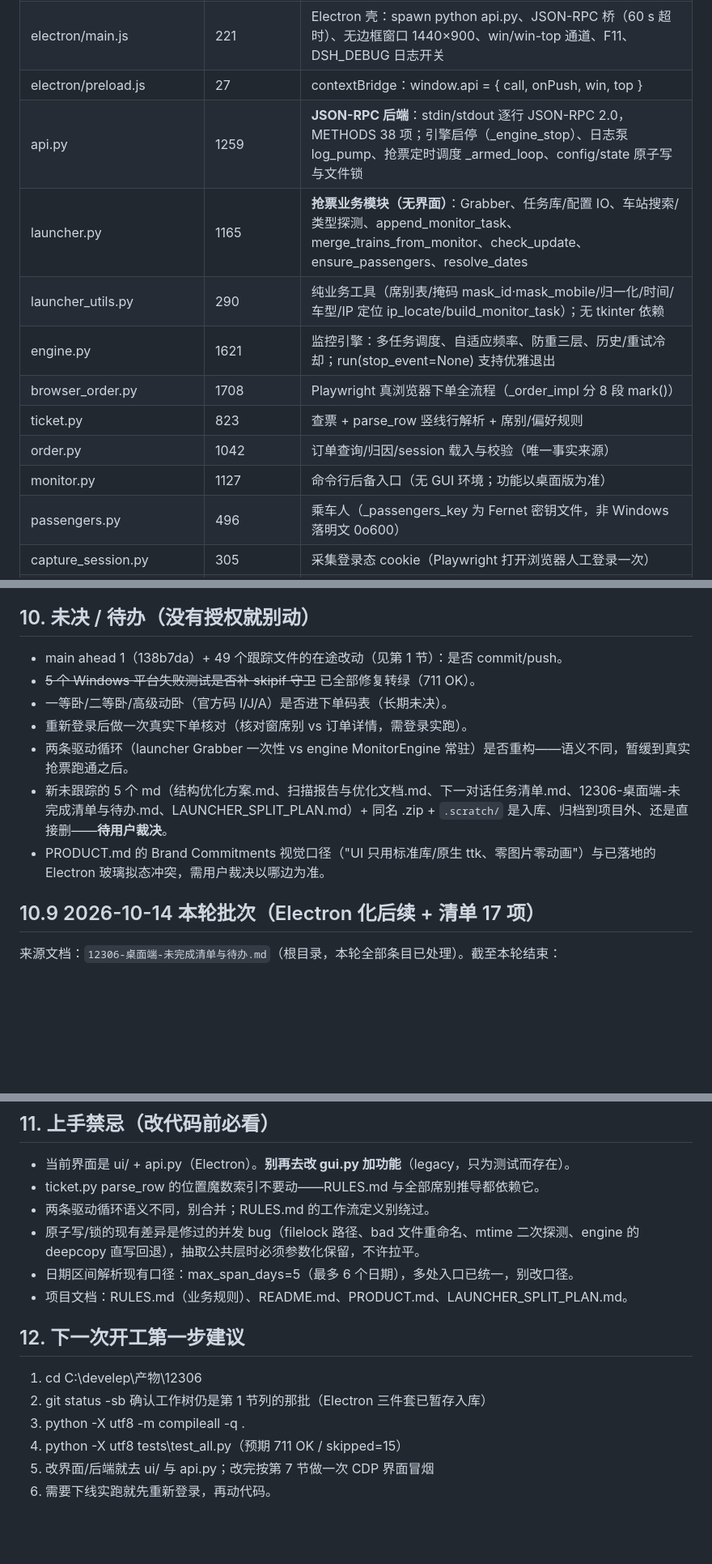
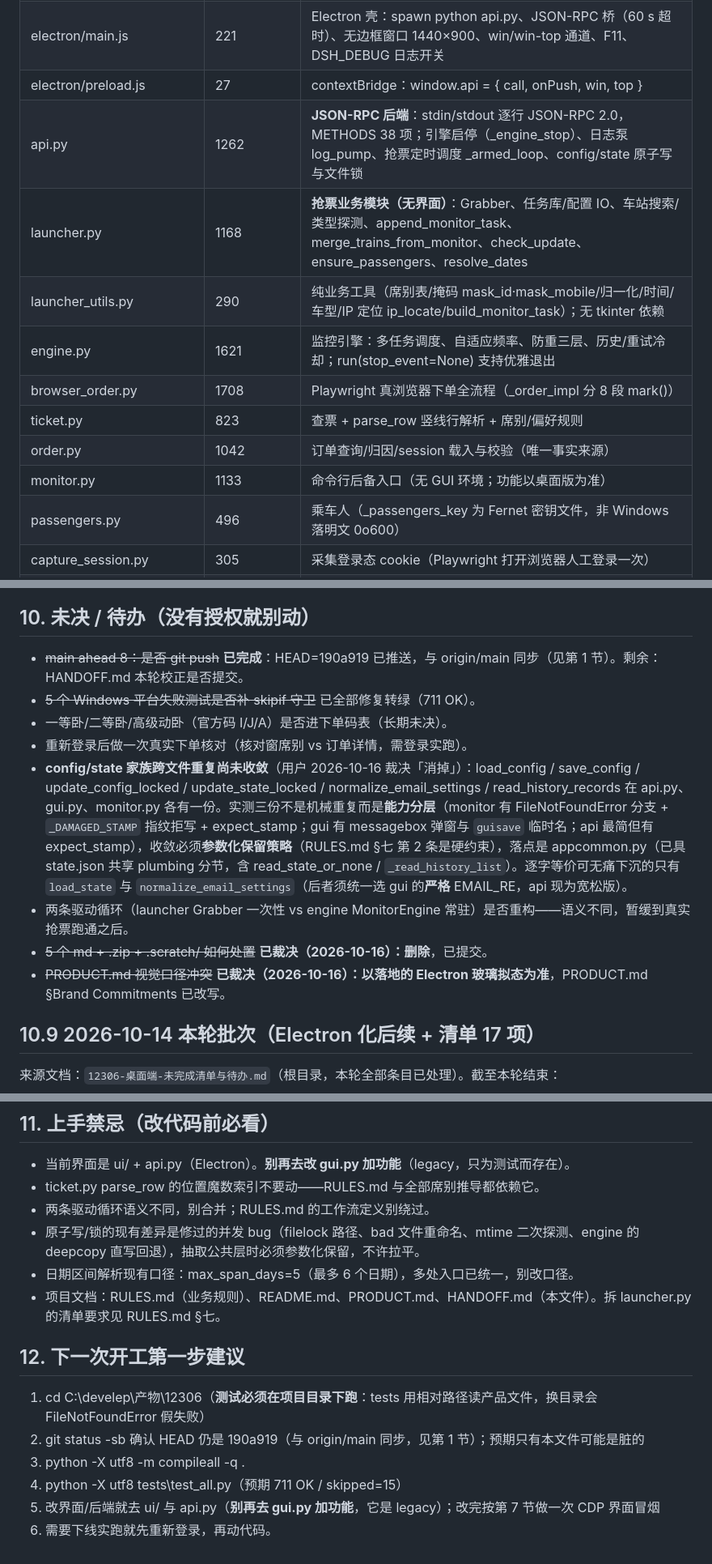
Before and after one commit to c66-m/12306-ticket-monitor, a Markdown page: HANDOFF.md, 3 parts joined by grey strips. Shown at 81% size. GitHub-like rendering; blank space fills up the shorter version.

```diff
--- a/HANDOFF.md
+++ b/HANDOFF.md
@@ -147,14 +171,14 @@ monitor 2 s / grab 1 s / history 30 s / session 60 s（`ui/app.js` 尾部 setInt
 | ui/style.css | 960 | 当前界面样式（玻璃拟态 + 主题变量 + 外观设置项 + .eye-wrap/.g-result/.wb.on 等本轮新增） |
 | electron/main.js | 221 | Electron 壳：spawn python api.py、JSON-RPC 桥（60 s 超时）、无边框窗口 1440×900、win/win-top 通道、F11、DSH_DEBUG 日志开关 |
 | electron/preload.js | 27 | contextBridge：window.api = { call, onPush, win, top } |
-| api.py | 1259 | **JSON-RPC 后端**：stdin/stdout 逐行 JSON-RPC 2.0，METHODS 38 项；引擎启停（_engine_stop）、日志泵 log_pump、抢票定时调度 _armed_loop、config/state 原子写与文件锁 |
-| launcher.py | 1165 | **抢票业务模块（无界面）**：Grabber、任务库/配置 IO、车站搜索/类型探测、append_monitor_task、merge_trains_from_monitor、check_update、ensure_passengers、resolve_dates |
+| api.py | 1262 | **JSON-RPC 后端**：stdin/stdout 逐行 JSON-RPC 2.0，METHODS 38 项；引擎启停（_engine_stop）、日志泵 log_pump、抢票定时调度 _armed_loop、config/state 原子写与文件锁 |
+| launcher.py | 1168 | **抢票业务模块（无界面）**：Grabber、任务库/配置 IO、车站搜索/类型探测、append_monitor_task、merge_trains_from_monitor、check_update、ensure_passengers、resolve_dates |
 | launcher_utils.py | 290 | 纯业务工具（席别表/掩码 mask_id·mask_mobile/归一化/时间/车型/IP 定位 ip_locate/build_monitor_task）；无 tkinter 依赖 |
 | engine.py | 1621 | 监控引擎：多任务调度、自适应频率、防重三层、历史/重试冷却；run(stop_event=None) 支持优雅退出 |
 | browser_order.py | 1708 | Playwright 真浏览器下单全流程（_order_impl 分 8 段 mark()） |
 | ticket.py | 823 | 查票 + parse_row 竖线行解析 + 席别/偏好规则 |
 | order.py | 1042 | 订单查询/归因/session 载入与校验（唯一事实来源） |
-| monitor.py | 1127 | 命令行后备入口（无 GUI 环境；功能以桌面版为准） |
+| monitor.py | 1133 | 命令行后备入口（无 GUI 环境；功能以桌面版为准） |
 | passengers.py | 496 | 乘车人（_passengers_key 为 Fernet 密钥文件，非 Windows 落明文 0o600） |
 | capture_session.py | 305 | 采集登录态 cookie（Playwright 打开浏览器人工登录一次） |
 | probe_login.py | 520 | 登录链路诊断（域名连通性/二维码/会话有效性；只诊断不绕过） |
@@ -228,13 +252,14 @@ monitor 2 s / grab 1 s / history 30 s / session 60 s（`ui/app.js` 尾部 setInt
 - verify_session(session) 语义：返回 (ok, who, permanent)；非 JSON 响应重试 3 次，避免把 12306 临时繁忙误判为登录失效。
 
 ## 10. 未决 / 待办（没有授权就别动）
-- main ahead 1（138b7da）+ 49 个跟踪文件的在途改动（见第 1 节）：是否 commit/push。
+- ~~main ahead 8：是否 git push~~ **已完成**：HEAD=190a919 已推送，与 origin/main 同步（见第 1 节）。剩余：HANDOFF.md 本轮校正是否提交。
 - ~~5 个 Windows 平台失败测试是否补 skipif 守卫~~ 已全部修复转绿（711 OK）。
 - 一等卧/二等卧/高级动卧（官方码 I/J/A）是否进下单码表（长期未决）。
 - 重新登录后做一次真实下单核对（核对窗席别 vs 订单详情，需登录实跑）。
+- **config/state 家族跨文件重复尚未收敛**（用户 2026-10-16 裁决「消掉」）：load_config / save_config / update_config_locked / update_state_locked / normalize_email_settings / read_history_records 在 api.py、gui.py、monitor.py 各有一份。实测三份不是机械重复而是**能力分层**（monitor 有 FileNotFoundError 分支 + `_DAMAGED_STAMP` 指纹拒写 + expect_stamp；gui 有 messagebox 弹窗与 `guisave` 临时名；api 最简但有 expect_stamp），收敛必须**参数化保留策略**（RULES.md §七 第 2 条是硬约束），落点是 appcommon.py（已具 state.json 共享 plumbing 分节，含 read_state_or_none / `_read_history_list`）。逐字等价可无痛下沉的只有 `load_state` 与 `normalize_email_settings`（后者须统一选 gui 的**严格** EMAIL_RE，api 现为宽松版）。
 - 两条驱动循环（launcher Grabber 一次性 vs engine MonitorEngine 常驻）是否重构——语义不同，暂缓到真实抢票跑通之后。
-- 新未跟踪的 5 个 md（结构优化方案.md、扫描报告与优化文档.md、下一对话任务清单.md、12306-桌面端-未完成清单与待办.md、LAUNCHER_SPLIT_PLAN.md）+ 同名 .zip + `.scratch/` 是入库、归档到项目外、还是直接删——**待用户裁决**。
-- PRODUCT.md 的 Brand Commitments 视觉口径（"UI 只用标准库/原生 ttk、零图片零动画"）与已落地的 Electron 玻璃拟态冲突，需用户裁决以哪边为准。
+- ~~5 个 md + .zip + .scratch/ 如何处置~~ **已裁决（2026-10-16）：删除**，已提交。
+- ~~PRODUCT.md 视觉口径冲突~~ **已裁决（2026-10-16）：以落地的 Electron 玻璃拟态为准**，PRODUCT.md §Brand Commitments 已改写。
 
 ## 10.9 2026-10-14 本轮批次（Electron 化后续 + 清单 17 项）
 
@@ -289,12 +314,12 @@ monitor 2 s / grab 1 s / history 30 s / session 60 s（`ui/app.js` 尾部 setInt
 - 两条驱动循环语义不同，别合并；RULES.md 的工作流定义别绕过。
 - 原子写/锁的现有差异是修过的并发 bug（filelock 路径、bad 文件重命名、mtime 二次探测、engine 的 deepcopy 直写回退），抽取公共层时必须参数化保留，不许拉平。
 - 日期区间解析现有口径：max_span_days=5（最多 6 个日期），多处入口已统一，别改口径。
-- 项目文档：RULES.md（业务规则）、README.md、PRODUCT.md、LAUNCHER_SPLIT_PLAN.md。
+- 项目文档：RULES.md（业务规则）、README.md、PRODUCT.md、HANDOFF.md（本文件）。拆 launcher.py 的清单要求见 RULES.md §七。
 
 ## 12. 下一次开工第一步建议
-1. cd C:\develep\产物\12306
-2. git status -sb 确认工作树仍是第 1 节列的那批（Electron 三件套已暂存入库）
+1. cd C:\develep\产物\12306（**测试必须在项目目录下跑**：tests 用相对路径读产品文件，换目录会 FileNotFoundError 假失败）
+2. git status -sb 确认 HEAD 仍是 190a919（与 origin/main 同步，见第 1 节）；预期只有本文件可能是脏的
 3. python -X utf8 -m compileall -q .
 4. python -X utf8 tests\test_all.py（预期 711 OK / skipped=15）
-5. 改界面/后端就去 ui/ 与 api.py；改完按第 7 节做一次 CDP 界面冒烟
-5. 需要下线实跑就先重新登录，再动代码。
+5. 改界面/后端就去 ui/ 与 api.py（**别再去 gui.py 加功能**，它是 legacy）；改完按第 7 节做一次 CDP 界面冒烟
+6. 需要下线实跑就先重新登录，再动代码。
```
Also changed, not shown: other parts of HANDOFF.md (+44 -20 lines), README.md (+7 -4 lines).
